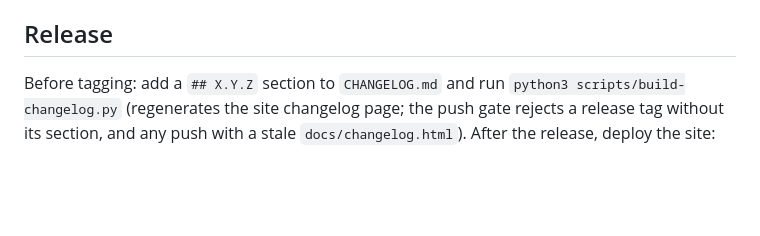
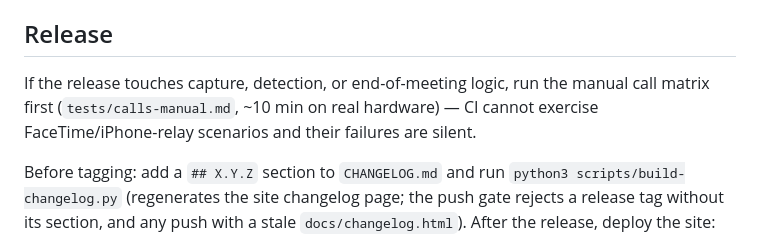
Before and after one commit to noahdevkagan/coach, a Markdown page: AGENTS.md, the part around the change. Drawn GitHub-style; blank space fills up the shorter version.

Commit message:
Manual call matrix: real-hardware checklist for capture-adjacent releases
CI cannot simulate FaceTime/iPhone-relay calls and their failures are
silent; this checklist is the coverage. Linked from the AGENTS release
ritual.

Co-Authored-By: Claude Fable 5 <noreply@anthropic.com>

```diff
--- a/AGENTS.md
+++ b/AGENTS.md
@@ -63,6 +63,8 @@ Every `git push` runs `scripts/push-gate.sh` (~4 min; docs/markdown-only pushes
 
 ## Release
 
+If the release touches capture, detection, or end-of-meeting logic, run the manual call matrix first (`tests/calls-manual.md`, ~10 min on real hardware) — CI cannot exercise FaceTime/iPhone-relay scenarios and their failures are silent.
+
 Before tagging: add a `## X.Y.Z` section to `CHANGELOG.md` and run `python3 scripts/build-changelog.py` (regenerates the site changelog page; the push gate rejects a release tag without its section, and any push with a stale `docs/changelog.html`). After the release, deploy the site: `npx wrangler pages deploy docs --project-name meetcoach`.
 
 Push a tag: `git tag vX.Y.Z && git push origin vX.Y.Z`. CI first runs the full test gate (`.github/workflows/test-gate.yml` — build + all suites; a failing gate blocks the release), then signs, notarizes, attaches the DMG to a GitHub Release, and updates the Sparkle appcast (users auto-update). Unreleased work batches on `main`; see what's pending with `git log $(git describe --tags --abbrev=0)..main --oneline`. Do not tag without the maintainer asking.
```
Also changed, not shown: 1 other file.
